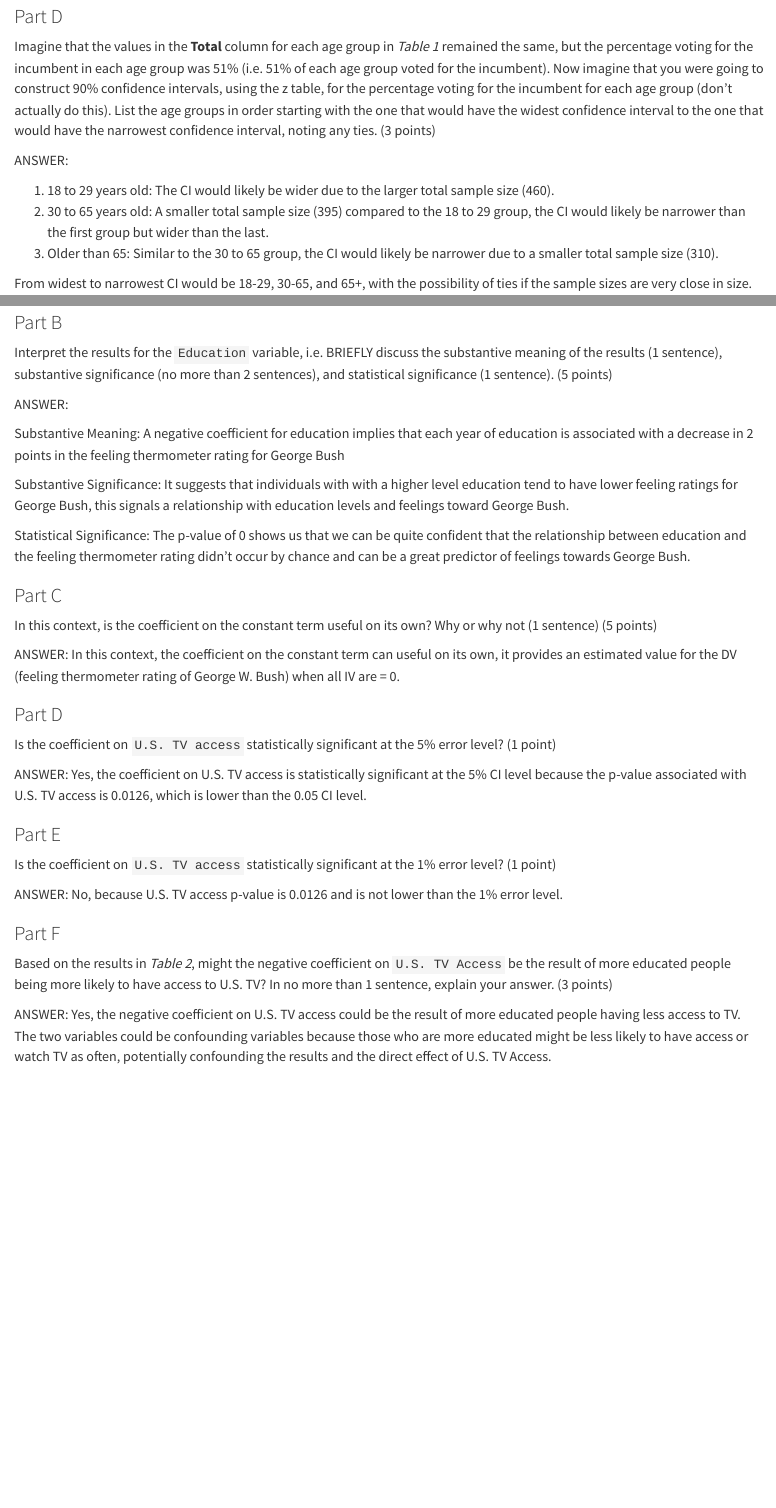
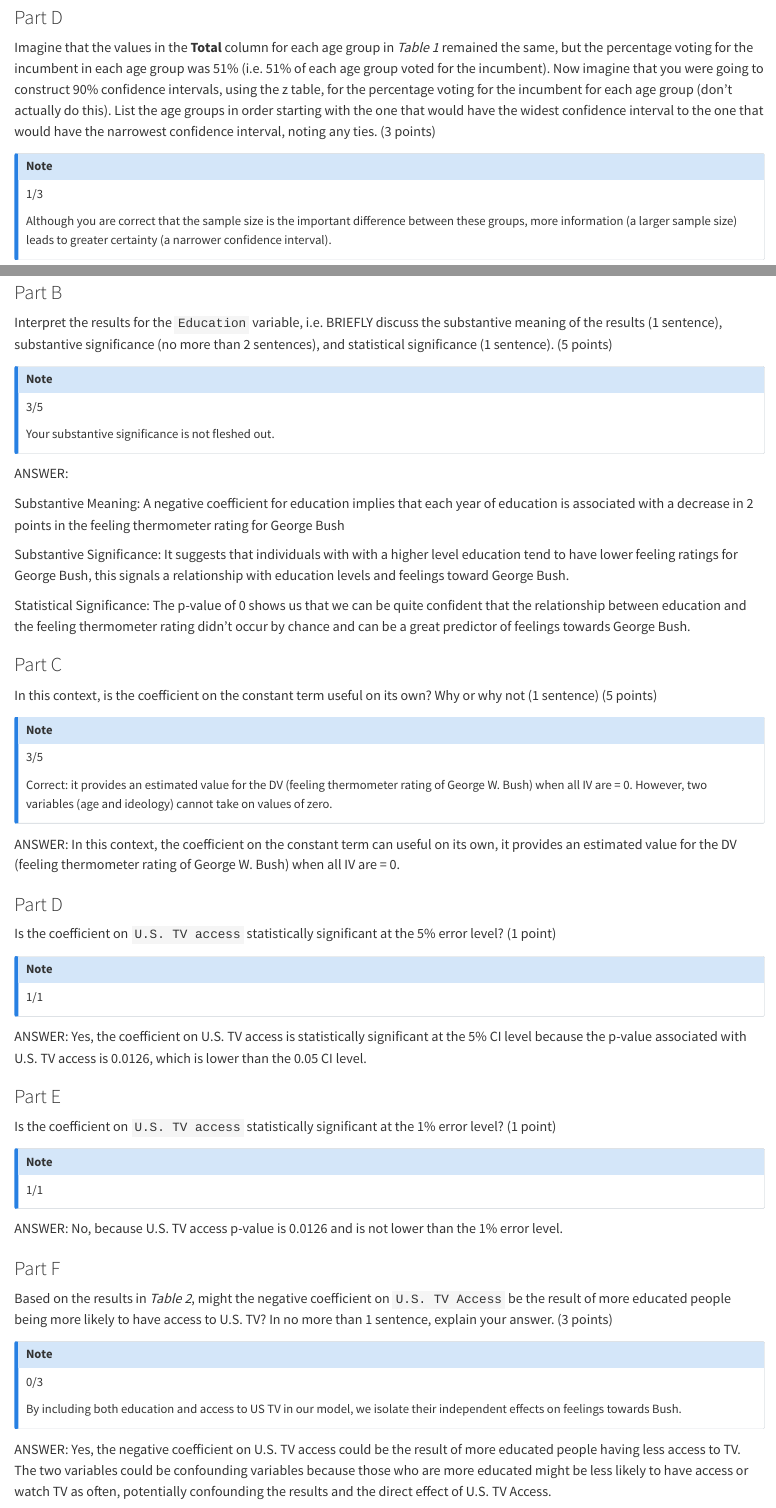
Before and after one commit to igibson1/GVPT-722-Problem-sets-, a Quarto document (problem_set_1.qmd): the page in a window 1100 px wide, from 1260 px down before the commit and from 1520 px down after it, so that both start at the same text, and a second part further down, joined at a grey line. Rendered offline with R 4.5, knitr and Pandoc in place of Quarto, with nearby package versions.

Commit message:
Mark PS1

```diff
--- a/problem_set_1.qmd
+++ b/problem_set_1.qmd
@@ -65,6 +77,12 @@ ANSWER: No, the evidence does not support the hypothesis. When calculating the p
 ### Part D
 
 Imagine that the values in the **Total** column for each age group in *Table 1* remained the same, but the percentage voting for the incumbent in each age group was 51% (i.e. 51% of each age group voted for the incumbent). Now imagine that you were going to construct 90% confidence intervals, using the z table, for the percentage voting for the incumbent for each age group (don't actually do this). List the age groups in order starting with the one that would have the widest confidence interval to the one that would have the narrowest confidence interval, noting any ties. (3 points)
+
+::: callout-note
+1/3
+
+Although you are correct that the sample size is the important difference between these groups, more information (a larger sample size) leads to greater certainty (a narrower confidence interval).
+:::
 
 ANSWER:
 
@@ -123,6 +153,12 @@ ANSWER: -2/.2 = -10
 ### Part B
 
 Interpret the results for the `Education` variable, i.e. BRIEFLY discuss the substantive meaning of the results (1 sentence), substantive significance (no more than 2 sentences), and statistical significance (1 sentence). (5 points)
+
+::: callout-note
+3/5
+
+Your substantive significance is not fleshed out.
+:::
 
 ANSWER:
 
@@ -136,11 +172,21 @@ Statistical Significance: The p-value of 0 shows us that we can be quite confide
 
 In this context, is the coefficient on the constant term useful on its own? Why or why not (1 sentence) (5 points)
 
+::: callout-note
+3/5
+
+Correct: it provides an estimated value for the DV (feeling thermometer rating of George W. Bush) when all IV are = 0. However, two variables (age and ideology) cannot take on values of zero.
+:::
+
 ANSWER: In this context, the coefficient on the constant term can useful on its own, it provides an estimated value for the DV (feeling thermometer rating of George W. Bush) when all IV are = 0.
 
 ### Part D
 
 Is the coefficient on `U.S. TV access` statistically significant at the 5% error level? (1 point)
+
+::: callout-note
+1/1
+:::
 
 ANSWER: Yes, the coefficient on U.S. TV access is statistically significant at the 5% CI level because the p-value associated with U.S. TV access is 0.0126, which is lower than the 0.05 CI level.
 
@@ -148,10 +194,20 @@ ANSWER: Yes, the coefficient on U.S. TV access is statistically significant at t
 
 Is the coefficient on `U.S. TV access` statistically significant at the 1% error level? (1 point)
 
+::: callout-note
+1/1
+:::
+
 ANSWER: No, because U.S. TV access p-value is 0.0126 and is not lower than the 1% error level.
 
 ### Part F
 
 Based on the results in *Table 2*, might the negative coefficient on `U.S. TV Access` be the result of more educated people being more likely to have access to U.S. TV? In no more than 1 sentence, explain your answer. (3 points)
 
+::: callout-note
+0/3
+
+By including both education and access to US TV in our model, we isolate their independent effects on feelings towards Bush.
+:::
+
 ANSWER: Yes, the negative coefficient on U.S. TV access could be the result of more educated people having less access to TV. The two variables could be confounding variables because those who are more educated might be less likely to have access or watch TV as often, potentially confounding the results and the direct effect of U.S. TV Access.
```
Also changed, not shown: problem_set_1.html (added), problem_set_1.qmd (24 more changed lines), 2 other files.
